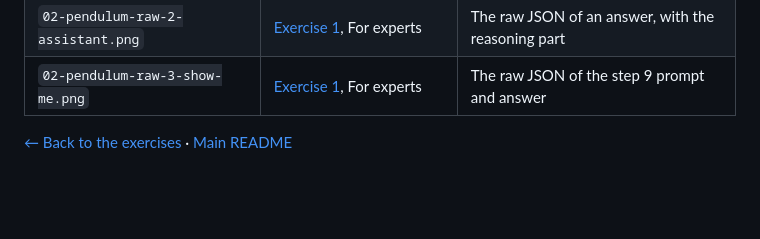
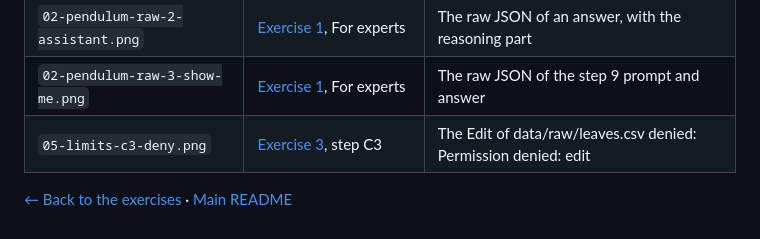
Before and after one commit to grzanka/kisd-2026-agents-coding, a Markdown page: 02-exercises/images/README.md, the part around the change. GitHub-like rendering; blank space fills up the shorter version.

```diff
--- a/02-exercises/images/README.md
+++ b/02-exercises/images/README.md
@@ -42,5 +42,6 @@ page that shows it.
 | `02-pendulum-raw-1-user.png` | [Exercise 1](../02-pendulum.md), For experts | The raw JSON of a user message |
 | `02-pendulum-raw-2-assistant.png` | [Exercise 1](../02-pendulum.md), For experts | The raw JSON of an answer, with the reasoning part |
 | `02-pendulum-raw-3-show-me.png` | [Exercise 1](../02-pendulum.md), For experts | The raw JSON of the step 9 prompt and answer |
+| `05-limits-c3-deny.png` | [Exercise 3](../05-limits.md), step C3 | The Edit of data/raw/leaves.csv denied: Permission denied: edit |
 
 [← Back to the exercises](../README.md) · [Main README](../../README.md)
```
Also changed, not shown: 02-exercises/05-limits.md (+6 -3 lines), 02-exercises/images/05-limits-c3-deny.png (added).
